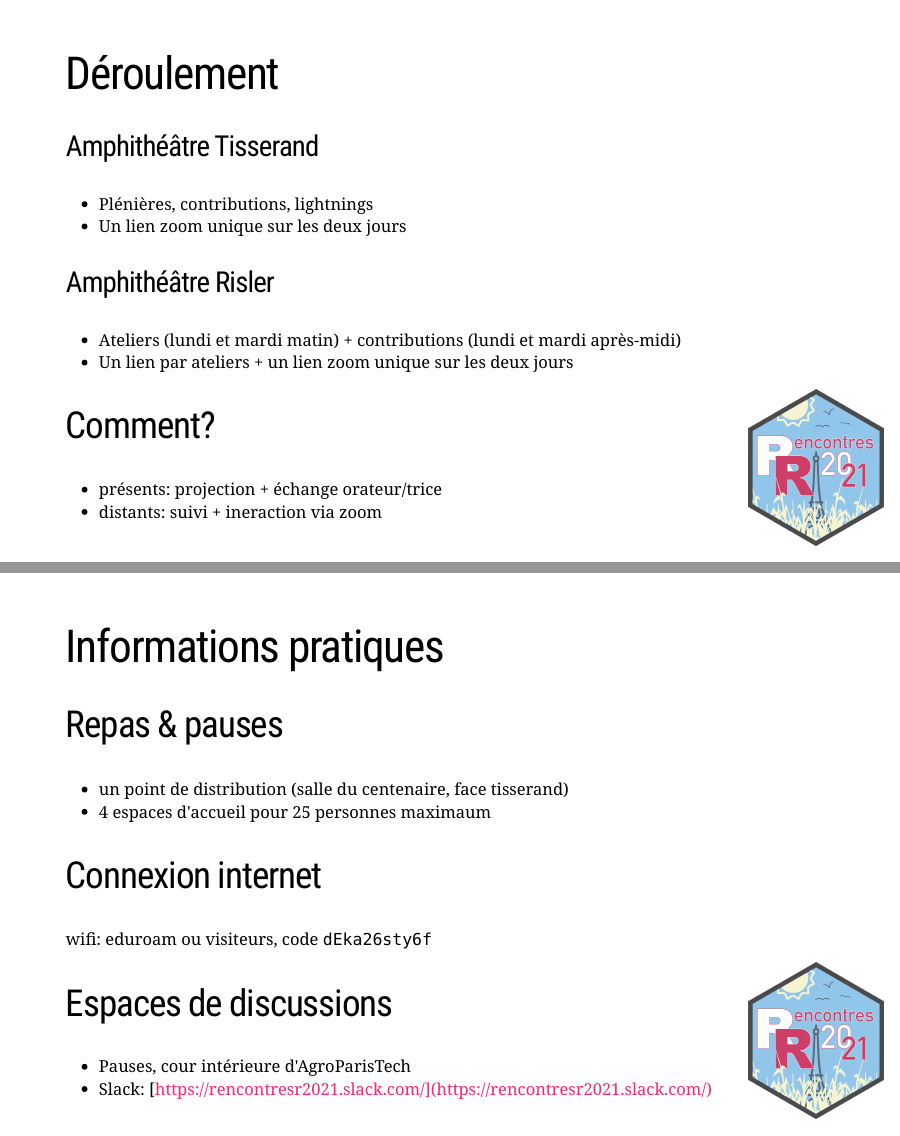
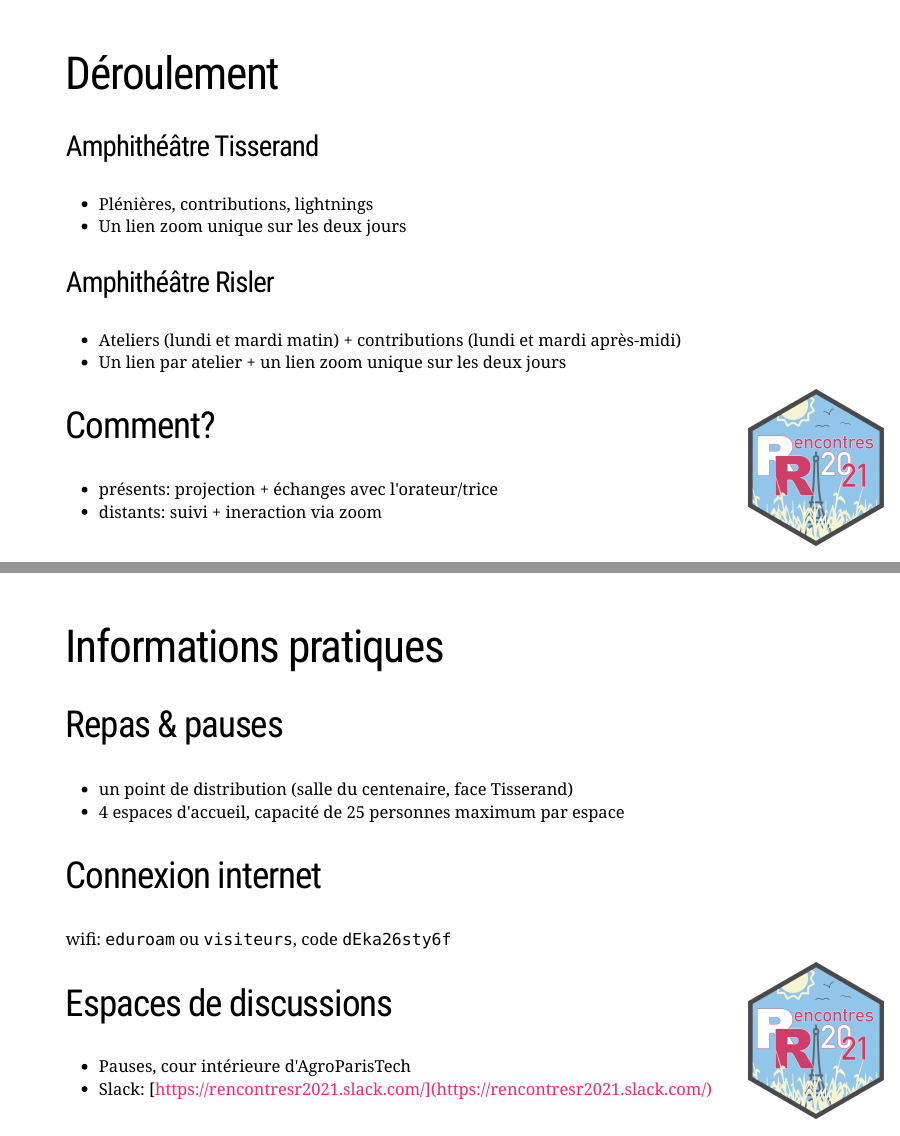
Before and after one commit to rencontres-r-2020/communication, an R Markdown document (slides/welcome.Rmd): pages 2 and 5 of 9, joined at a grey line. Rendered offline with R 4.5, knitr and Pandoc, with nearby package versions; the slides are laid out offline by our stand-in for remark.js, each with all of its steps uncovered, in fonts that may differ from those the slides ask for, and without slide numbers, shadows or browser add-ons; a font, style sheet, LaTeX package, included part or bibliography that could not be used is replaced or left out.

Commit message:
Fix typos
Various typo fixes and small updates

```diff
--- a/slides/welcome.Rmd
+++ b/slides/welcome.Rmd
@@ -40,11 +40,11 @@ background-position: right 20px bottom 20px
 ### Amphithéâtre Risler
 
 - Ateliers (lundi et mardi matin) + contributions (lundi et mardi après-midi)
-- Un lien par ateliers + un lien zoom unique sur les deux jours
+- Un lien par atelier + un lien zoom unique sur les deux jours
 
 ## Comment?
 
-- présents: projection + échange orateur/trice
+- présents: projection + échanges avec l'orateur/trice
 - distants: suivi + ineraction via zoom
 
 ---
@@ -71,12 +71,12 @@ background-position: right 20px bottom 20px
 
 ## Repas & pauses
 
-- un point de distribution (salle du centenaire, face tisserand)
-- 4 espaces d'accueil pour 25 personnes maximaum
+- un point de distribution (salle du centenaire, face Tisserand)
+- 4 espaces d'accueil, capacité de 25 personnes maximum par espace
 
 ## Connexion internet
 
-wifi: eduroam ou visiteurs, code .large[`dEka26sty6f`]
+wifi: `eduroam` ou `visiteurs`, code .large[`dEka26sty6f`]
 
 ## Espaces de discussions
 
```
Also changed, not shown: slides/welcome.Rmd (6 more changed lines).
